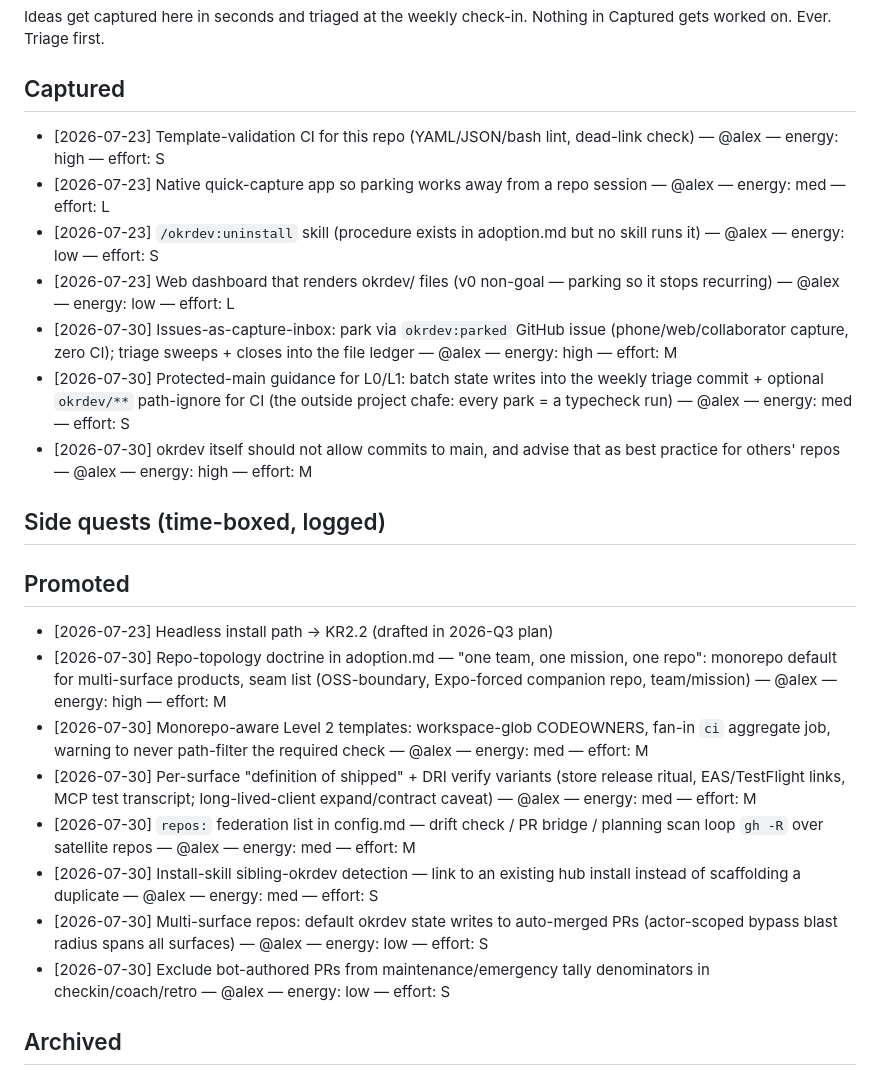
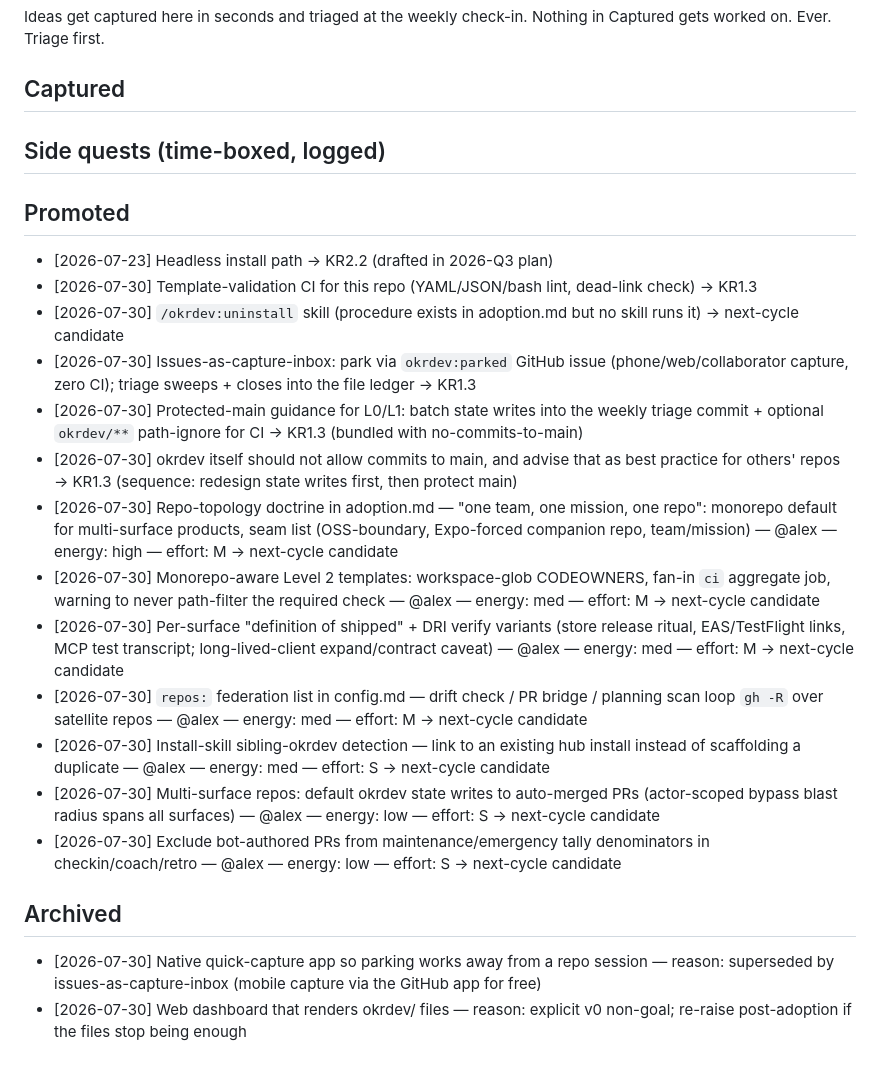
Before and after one commit to backedbydata-co/okrdev, a Markdown page: okrdev/PARKING_LOT.md, the part around the change. Drawn GitHub-style.

Commit message:
okrdev: check-in 2026-W31 — first of the cycle
Wins, confidence (1.2 and 2.1 up on the outside project install + 9-min datapoint),
full triage (Captured emptied: 5 promoted, 2 archived), focus set.

KR: 1.1

```diff
--- a/okrdev/PARKING_LOT.md
+++ b/okrdev/PARKING_LOT.md
@@ -4,14 +4,6 @@ Ideas get captured here in seconds and triaged at the weekly check-in.
 Nothing in Captured gets worked on. Ever. Triage first.
 
 ## Captured
-
-- [2026-07-23] Template-validation CI for this repo (YAML/JSON/bash lint, dead-link check) — @alex — energy: high — effort: S
-- [2026-07-23] Native quick-capture app so parking works away from a repo session — @alex — energy: med — effort: L
-- [2026-07-23] `/okrdev:uninstall` skill (procedure exists in adoption.md but no skill runs it) — @alex — energy: low — effort: S
-- [2026-07-23] Web dashboard that renders okrdev/ files (v0 non-goal — parking so it stops recurring) — @alex — energy: low — effort: L
-- [2026-07-30] Issues-as-capture-inbox: park via `okrdev:parked` GitHub issue (phone/web/collaborator capture, zero CI); triage sweeps + closes into the file ledger — @alex — energy: high — effort: M
-- [2026-07-30] Protected-main guidance for L0/L1: batch state writes into the weekly triage commit + optional `okrdev/**` path-ignore for CI (the outside project chafe: every park = a typecheck run) — @alex — energy: med — effort: S
-- [2026-07-30] okrdev itself should not allow commits to main, and advise that as best practice for others' repos — @alex — energy: high — effort: M
 
 <!-- One line per idea, exactly this shape:
      - [2026-07-13] <one-line idea> — @<who> — energy: high — effort: M
@@ -27,18 +19,26 @@ Nothing in Captured gets worked on. Ever. Triage first.
 ## Promoted
 
 - [2026-07-23] Headless install path → KR2.2 (drafted in 2026-Q3 plan)
-- [2026-07-30] Repo-topology doctrine in adoption.md — "one team, one mission, one repo": monorepo default for multi-surface products, seam list (OSS-boundary, Expo-forced companion repo, team/mission) — @alex — energy: high — effort: M
-- [2026-07-30] Monorepo-aware Level 2 templates: workspace-glob CODEOWNERS, fan-in `ci` aggregate job, warning to never path-filter the required check — @alex — energy: med — effort: M
-- [2026-07-30] Per-surface "definition of shipped" + DRI verify variants (store release ritual, EAS/TestFlight links, MCP test transcript; long-lived-client expand/contract caveat) — @alex — energy: med — effort: M
-- [2026-07-30] `repos:` federation list in config.md — drift check / PR bridge / planning scan loop `gh -R` over satellite repos — @alex — energy: med — effort: M
-- [2026-07-30] Install-skill sibling-okrdev detection — link to an existing hub install instead of scaffolding a duplicate — @alex — energy: med — effort: S
-- [2026-07-30] Multi-surface repos: default okrdev state writes to auto-merged PRs (actor-scoped bypass blast radius spans all surfaces) — @alex — energy: low — effort: S
-- [2026-07-30] Exclude bot-authored PRs from maintenance/emergency tally denominators in checkin/coach/retro — @alex — energy: low — effort: S
+- [2026-07-30] Template-validation CI for this repo (YAML/JSON/bash lint, dead-link check) → KR1.3
+- [2026-07-30] `/okrdev:uninstall` skill (procedure exists in adoption.md but no skill runs it) → next-cycle candidate
+- [2026-07-30] Issues-as-capture-inbox: park via `okrdev:parked` GitHub issue (phone/web/collaborator capture, zero CI); triage sweeps + closes into the file ledger → KR1.3
+- [2026-07-30] Protected-main guidance for L0/L1: batch state writes into the weekly triage commit + optional `okrdev/**` path-ignore for CI → KR1.3 (bundled with no-commits-to-main)
+- [2026-07-30] okrdev itself should not allow commits to main, and advise that as best practice for others' repos → KR1.3 (sequence: redesign state writes first, then protect main)
+- [2026-07-30] Repo-topology doctrine in adoption.md — "one team, one mission, one repo": monorepo default for multi-surface products, seam list (OSS-boundary, Expo-forced companion repo, team/mission) — @alex — energy: high — effort: M → next-cycle candidate
+- [2026-07-30] Monorepo-aware Level 2 templates: workspace-glob CODEOWNERS, fan-in `ci` aggregate job, warning to never path-filter the required check — @alex — energy: med — effort: M → next-cycle candidate
+- [2026-07-30] Per-surface "definition of shipped" + DRI verify variants (store release ritual, EAS/TestFlight links, MCP test transcript; long-lived-client expand/contract caveat) — @alex — energy: med — effort: M → next-cycle candidate
+- [2026-07-30] `repos:` federation list in config.md — drift check / PR bridge / planning scan loop `gh -R` over satellite repos — @alex — energy: med — effort: M → next-cycle candidate
+- [2026-07-30] Install-skill sibling-okrdev detection — link to an existing hub install instead of scaffolding a duplicate — @alex — energy: med — effort: S → next-cycle candidate
+- [2026-07-30] Multi-surface repos: default okrdev state writes to auto-merged PRs (actor-scoped bypass blast radius spans all surfaces) — @alex — energy: low — effort: S → next-cycle candidate
+- [2026-07-30] Exclude bot-authored PRs from maintenance/emergency tally denominators in checkin/coach/retro — @alex — energy: low — effort: S → next-cycle candidate
 
 <!-- Ideas that survived triage and became KR work or planning input:
      - [2026-07-13] <idea> → KR2.1 (or: next-cycle candidate) -->
 
 ## Archived
 
+- [2026-07-30] Native quick-capture app so parking works away from a repo session — reason: superseded by issues-as-capture-inbox (mobile capture via the GitHub app for free)
+- [2026-07-30] Web dashboard that renders okrdev/ files — reason: explicit v0 non-goal; re-raise post-adoption if the files stop being enough
+
 <!-- Ideas you decided against. Keep the reason — future-you will re-have this idea:
      - [2026-07-13] <idea> — reason: <one line> -->
```
Also changed, not shown: okrdev/okrs/2026-Q3.md (+2 -2 lines), 1 other file.
